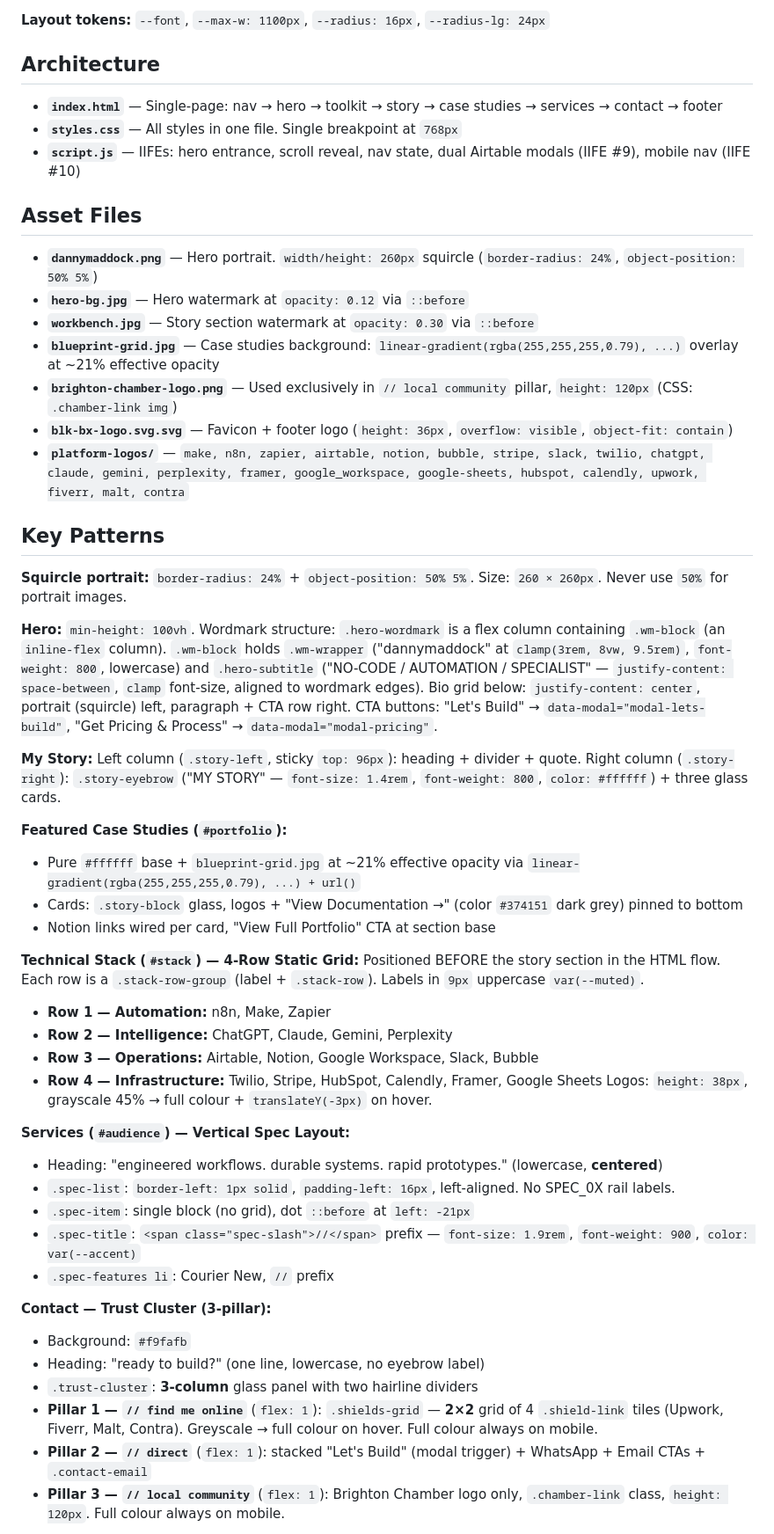
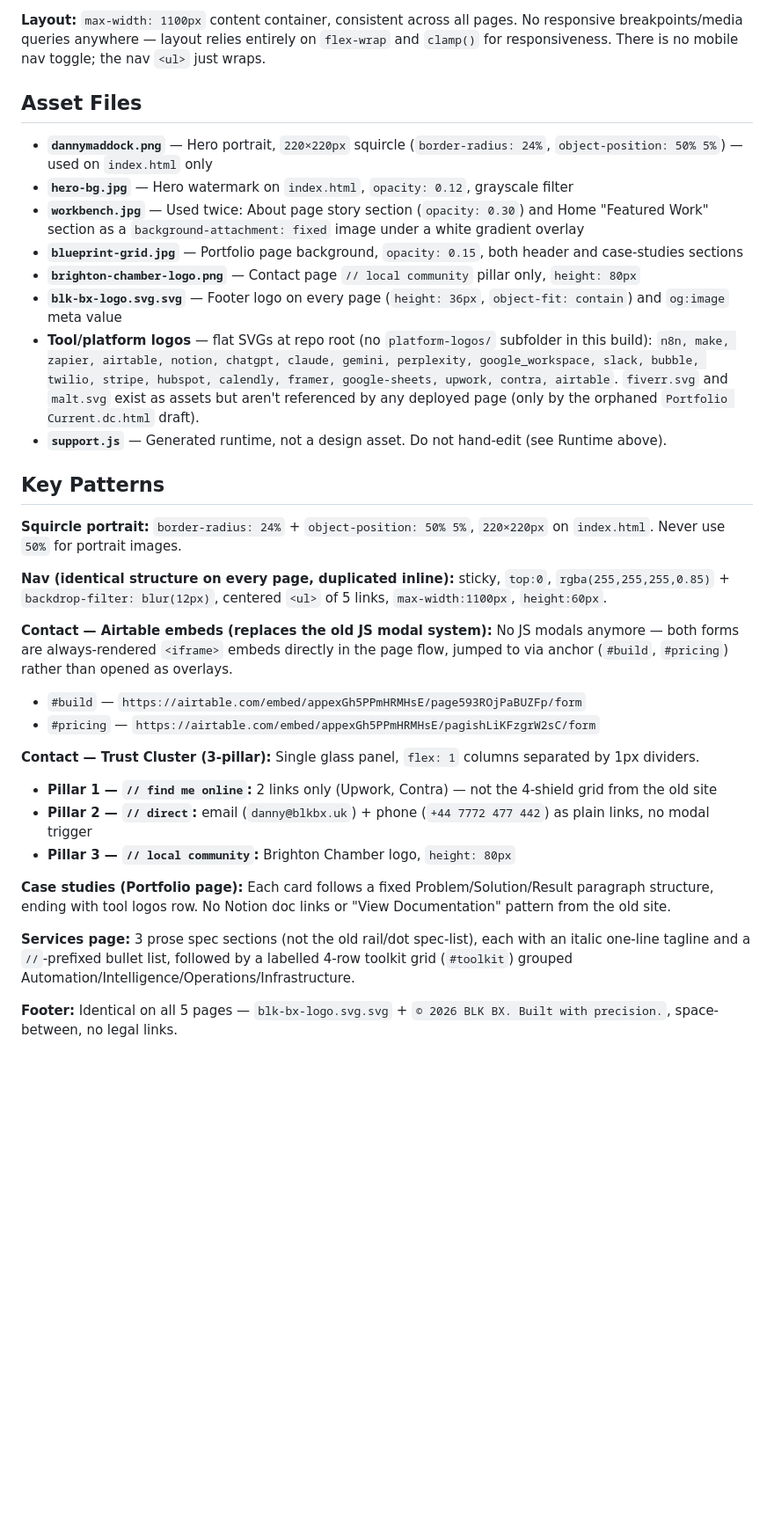
Before and after one commit to blk-bx-ai/portfolio-2026, a Markdown page: CLAUDE.md, the part around one of its changes. Shown at 88% size. Rendered like a GitHub page; blank space fills up the shorter version.

```diff
--- a/CLAUDE.md
+++ b/CLAUDE.md
@@ -29,56 +56,35 @@ Open `index.html` directly in a browser. No build step, no server required.
 
-**Layout tokens:** `--font`, `--max-w: 1100px`, `--radius: 16px`, `--radius-lg: 24px`
-
-## Architecture
-
-- **`index.html`** — Single-page: nav → hero → toolkit → story → case studies → services → contact → footer
-- **`styles.css`** — All styles in one file. Single breakpoint at `768px`
-- **`script.js`** — IIFEs: hero entrance, scroll reveal, nav state, dual Airtable modals (IIFE #9), mobile nav (IIFE #10)
+**Layout:** `max-width: 1100px` content container, consistent across all pages. No responsive breakpoints/media queries anywhere — layout relies entirely on `flex-wrap` and `clamp()` for responsiveness. There is no mobile nav toggle; the nav `<ul>` just wraps.
 
 ## Asset Files
 
-- **`dannymaddock.png`** — Hero portrait. `width/height: 260px` squircle (`border-radius: 24%`, `object-position: 50% 5%`)
-- **`hero-bg.jpg`** — Hero watermark at `opacity: 0.12` via `::before`
-- **`workbench.jpg`** — Story section watermark at `opacity: 0.30` via `::before`
-- **`blueprint-grid.jpg`** — Case studies background: `linear-gradient(rgba(255,255,255,0.79), ...)` overlay at ~21% effective opacity
-- **`brighton-chamber-logo.png`** — Used exclusively in `// local community` pillar, `height: 120px` (CSS: `.chamber-link img`)
-- **`blk-bx-logo.svg.svg`** — Favicon + footer logo (`height: 36px`, `overflow: visible`, `object-fit: contain`)
-- **`platform-logos/`** — `make, n8n, zapier, airtable, notion, bubble, stripe, slack, twilio, chatgpt, claude, gemini, perplexity, framer, google_workspace, google-sheets, hubspot, calendly, upwork, fiverr, malt, contra`
+- **`dannymaddock.png`** — Hero portrait, `220×220px` squircle (`border-radius: 24%`, `object-position: 50% 5%`) — used on `index.html` only
+- **`hero-bg.jpg`** — Hero watermark on `index.html`, `opacity: 0.12`, grayscale filter
+- **`workbench.jpg`** — Used twice: About page story section (`opacity: 0.30`) and Home "Featured Work" section as a `background-attachment: fixed` image under a white gradient overlay
+- **`blueprint-grid.jpg`** — Portfolio page background, `opacity: 0.15`, both header and case-studies sections
+- **`brighton-chamber-logo.png`** — Contact page `// local community` pillar only, `height: 80px`
+- **`blk-bx-logo.svg.svg`** — Footer logo on every page (`height: 36px`, `object-fit: contain`) and `og:image` meta value
+- **Tool/platform logos** — flat SVGs at repo root (no `platform-logos/` subfolder in this build): `n8n, make, zapier, airtable, notion, chatgpt, claude, gemini, perplexity, google_workspace, slack, bubble, twilio, stripe, hubspot, calendly, framer, google-sheets, upwork, contra, airtable`. `fiverr.svg` and `malt.svg` exist as assets but aren't referenced by any deployed page (only by the orphaned `Portfolio Current.dc.html` draft).
+- **`support.js`** — Generated runtime, not a design asset. Do not hand-edit (see Runtime above).
 
 ## Key Patterns
 
-**Squircle portrait:** `border-radius: 24%` + `object-position: 50% 5%`. Size: `260 × 260px`. Never use `50%` for portrait images.
+**Squircle portrait:** `border-radius: 24%` + `object-position: 50% 5%`, `220×220px` on `index.html`. Never use `50%` for portrait images.
 
-**Hero:** `min-height: 100vh`. Wordmark structure: `.hero-wordmark` is a flex column containing `.wm-block` (an `inline-flex` column). `.wm-block` holds `.wm-wrapper` ("dannymaddock" at `clamp(3rem, 8vw, 9.5rem)`, `font-weight: 800`, lowercase) and `.hero-subtitle` ("NO-CODE / AUTOMATION / SPECIALIST" — `justify-content: space-between`, `clamp` font-size, aligned to wordmark edges). Bio grid below: `justify-content: center`, portrait (squircle) left, paragraph + CTA row right. CTA buttons: "Let's Build" → `data-modal="modal-lets-build"`, "Get Pricing & Process" → `data-modal="modal-pricing"`.
+**Nav (identical structure on every page, duplicated inline):** sticky, `top:0`, `rgba(255,255,255,0.85)` + `backdrop-filter: blur(12px)`, centered `<ul>` of 5 links, `max-width:1100px`, `height:60px`.
 
-**My Story:** Left column (`.story-left`, sticky `top: 96px`): heading + divider + quote. Right column (`.story-right`): `.story-eyebrow` ("MY STORY" — `font-size: 1.4rem`, `font-weight: 800`, `color: #ffffff`) + three glass cards.
+**Contact — Airtable embeds (replaces the old JS modal system):** No JS modals anymore — both forms are always-rendered `<iframe>` embeds directly in the page flow, jumped to via anchor (`#build`, `#pricing`) rather than opened as overlays.
+- `#build` — `https://airtable.com/embed/appexGh5PPmHRMHsE/page593ROjPaBUZFp/form`
+- `#pricing` — `https://airtable.com/embed/appexGh5PPmHRMHsE/pagishLiKFzgrW2sC/form`
 
-**Featured Case Studies (`#portfolio`):**
-- Pure `#ffffff` base + `blueprint-grid.jpg` at ~21% effective opacity via `linear-gradient(rgba(255,255,255,0.79), ...) + url()`
-- Cards: `.story-block` glass, logos + "View Documentation →" (color `#374151` dark grey) pinned to bottom
-- Notion links wired per card, "View Full Portfolio" CTA at section base
+**Contact — Trust Cluster (3-pillar):** Single glass panel, `flex: 1` columns separated by 1px dividers.
+- **Pillar 1 — `// find me online`:** 2 links only (Upwork, Contra) — not the 4-shield grid from the old site
+- **Pillar 2 — `// direct`:** email (`danny@blkbx.uk`) + phone (`+44 7772 477 442`) as plain links, no modal trigger
+- **Pillar 3 — `// local community`:** Brighton Chamber logo, `height: 80px`
 
-**Technical Stack (`#stack`) — 4-Row Static Grid:**
-Positioned BEFORE the story section in the HTML flow.
-Each row is a `.stack-row-group` (label + `.stack-row`). Labels in `9px` uppercase `var(--muted)`.
-- **Row 1 — Automation:** n8n, Make, Zapier
-- **Row 2 — Intelligence:** ChatGPT, Claude, Gemini, Perplexity
-- **Row 3 — Operations:** Airtable, Notion, Google Workspace, Slack, Bubble
-- **Row 4 — Infrastructure:** Twilio, Stripe, HubSpot, Calendly, Framer, Google Sheets
-Logos: `height: 38px`, grayscale 45% → full colour + `translateY(-3px)` on hover.
+**Case studies (Portfolio page):** Each card follows a fixed Problem/Solution/Result paragraph structure, ending with tool logos row. No Notion doc links or "View Documentation" pattern from the old site.
 
-**Services (`#audience`) — Vertical Spec Layout:**
-- Heading: "engineered workflows. durable systems. rapid prototypes." (lowercase, **centered**)
-- `.spec-list`: `border-left: 1px solid`, `padding-left: 16px`, left-aligned. No SPEC_0X rail labels.
-- `.spec-item`: single block (no grid), dot `::before` at `left: -21px`
-- `.spec-title`: `<span class="spec-slash">//</span>` prefix — `font-size: 1.9rem`, `font-weight: 900`, `color: var(--accent)`
-- `.spec-features li`: Courier New, `//` prefix
+**Services page:** 3 prose spec sections (not the old rail/dot spec-list), each with an italic one-line tagline and a `//`-prefixed bullet list, followed by a labelled 4-row toolkit grid (`#toolkit`) grouped Automation/Intelligence/Operations/Infrastructure.
 
-**Contact — Trust Cluster (3-pillar):**
-- Background: `#f9fafb`
-- Heading: "ready to build?" (one line, lowercase, no eyebrow label)
-- `.trust-cluster`: **3-column** glass panel with two hairline dividers
-- **Pillar 1 — `// find me online`** (`flex: 1`): `.shields-grid` — **2×2** grid of 4 `.shield-link` tiles (Upwork, Fiverr, Malt, Contra). Greyscale → full colour on hover. Full colour always on mobile.
-- **Pillar 2 — `// direct`** (`flex: 1`): stacked "Let's Build" (modal trigger) + WhatsApp + Email CTAs + `.contact-email`
-- **Pillar 3 — `// local community`** (`flex: 1`): Brighton Chamber logo only, `.chamber-link` class, `height: 120px`. Full colour always on mobile.
+**Footer:** Identical on all 5 pages — `blk-bx-logo.svg.svg` + `© 2026 BLK BX. Built with precision.`, space-between, no legal links.
 
```
Also changed, not shown: other parts of CLAUDE.md (+41 -29 lines).
